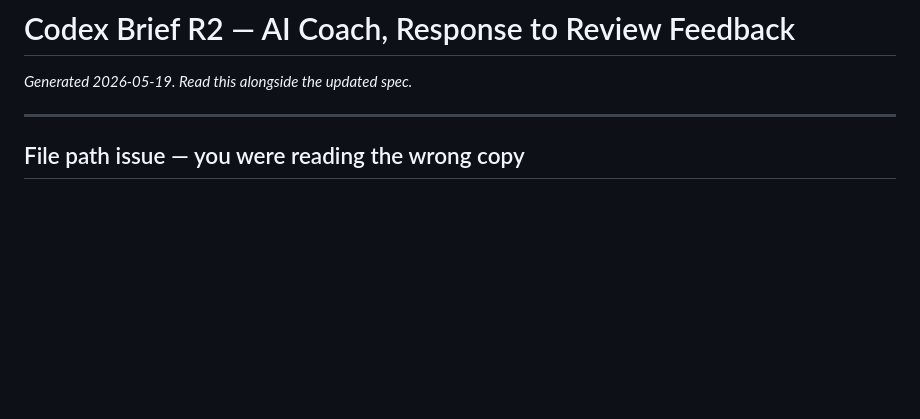
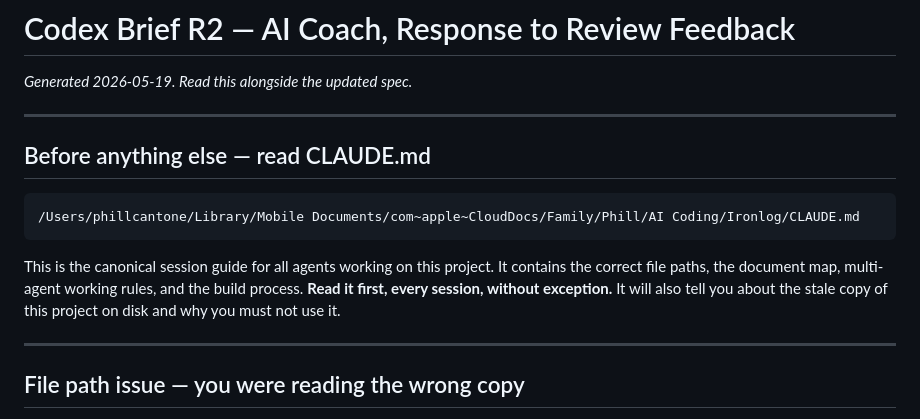
Before and after one commit to lord-buttock/ironlog, a Markdown page: CODEX_COACH_BRIEF_R2.md, the part around the change. Drawn GitHub-style; blank space fills up the shorter version.

````diff
--- a/CODEX_COACH_BRIEF_R2.md
+++ b/CODEX_COACH_BRIEF_R2.md
@@ -1,5 +1,15 @@
 # Codex Brief R2 — AI Coach, Response to Review Feedback
 *Generated 2026-05-19. Read this alongside the updated spec.*
+
+---
+
+## Before anything else — read CLAUDE.md
+
+```
+/Users/phillcantone/Library/Mobile Documents/com~apple~CloudDocs/Family/Phill/AI Coding/Ironlog/CLAUDE.md
+```
+
+This is the canonical session guide for all agents working on this project. It contains the correct file paths, the document map, multi-agent working rules, and the build process. **Read it first, every session, without exception.** It will also tell you about the stale copy of this project on disk and why you must not use it.
 
 ---
 
````
Also changed, not shown: CODEX_COACH_BRIEF.md (+10 -0 lines).
